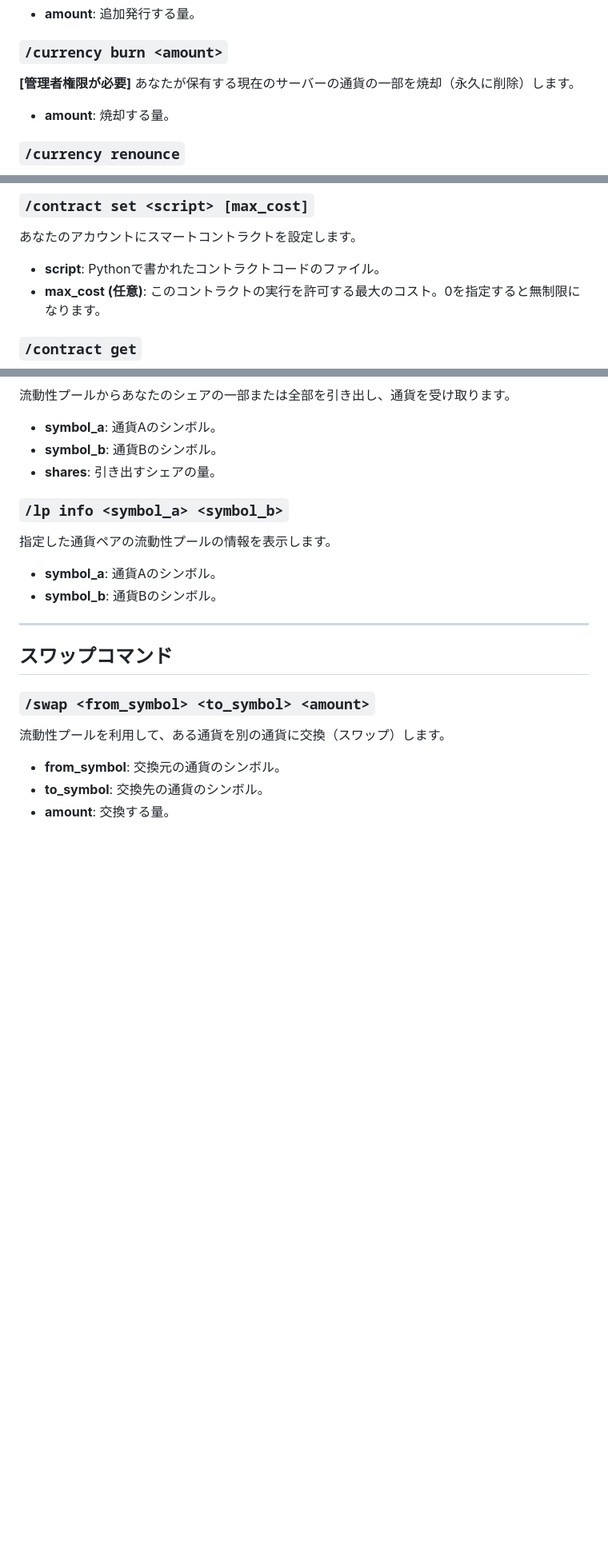
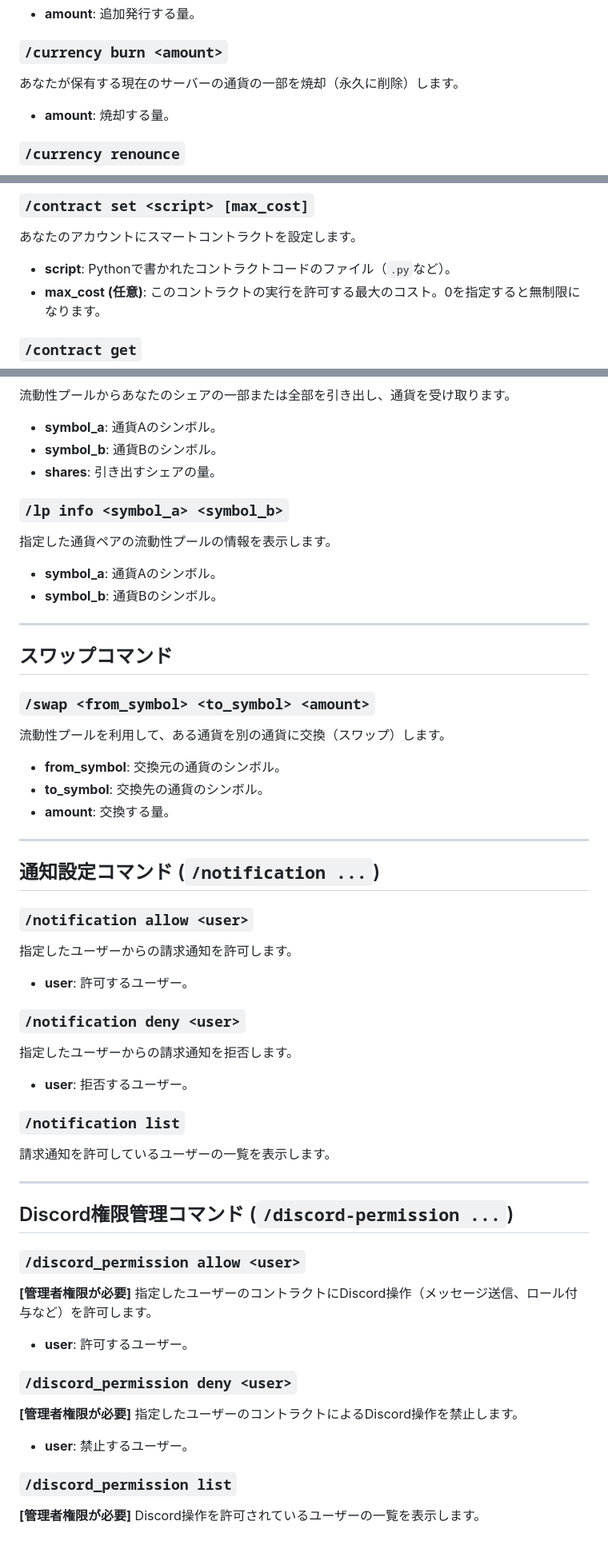
Before and after one commit to RapidWire/RapidWire, a Markdown page: doc/slash_command.md, 3 parts joined by grey strips. Shown at 80% size. Rendered like a GitHub page; blank space fills up the shorter version.

```diff
--- a/doc/slash_command.md
+++ b/doc/slash_command.md
@@ -51,7 +55,7 @@
 - **amount**: 追加発行する量。
 
 ### `/currency burn <amount>`
-**[管理者権限が必要]** あなたが保有する現在のサーバーの通貨の一部を焼却（永久に削除）します。
+あなたが保有する現在のサーバーの通貨の一部を焼却（永久に削除）します。
 - **amount**: 焼却する量。
 
 ### `/currency renounce`
@@ -92,7 +96,7 @@
 
 ### `/contract set <script> [max_cost]`
 あなたのアカウントにスマートコントラクトを設定します。
-- **script**: Pythonで書かれたコントラクトコードのファイル。
+- **script**: Pythonで書かれたコントラクトコードのファイル（`.py`など）。
 - **max_cost (任意)**: このコントラクトの実行を許可する最大のコスト。0を指定すると無制限になります。
 
 ### `/contract get`
@@ -157,3 +161,33 @@
 - **from_symbol**: 交換元の通貨のシンボル。
 - **to_symbol**: 交換先の通貨のシンボル。
 - **amount**: 交換する量。
+
+---
+
+## 通知設定コマンド (`/notification ...`)
+
+### `/notification allow <user>`
+指定したユーザーからの請求通知を許可します。
+- **user**: 許可するユーザー。
+
+### `/notification deny <user>`
+指定したユーザーからの請求通知を拒否します。
+- **user**: 拒否するユーザー。
+
+### `/notification list`
+請求通知を許可しているユーザーの一覧を表示します。
+
+---
+
+## Discord権限管理コマンド (`/discord-permission ...`)
+
+### `/discord_permission allow <user>`
+**[管理者権限が必要]** 指定したユーザーのコントラクトにDiscord操作（メッセージ送信、ロール付与など）を許可します。
+- **user**: 許可するユーザー。
+
+### `/discord_permission deny <user>`
+**[管理者権限が必要]** 指定したユーザーのコントラクトによるDiscord操作を禁止します。
+- **user**: 禁止するユーザー。
+
+### `/discord_permission list`
+**[管理者権限が必要]** Discord操作を許可されているユーザーの一覧を表示します。
```
Also changed, not shown: other parts of doc/slash_command.md (+10 -6 lines), doc/contract_sdk.md (added, +97 -0 lines), doc/sample_contracts.md (+26 -20 lines).
